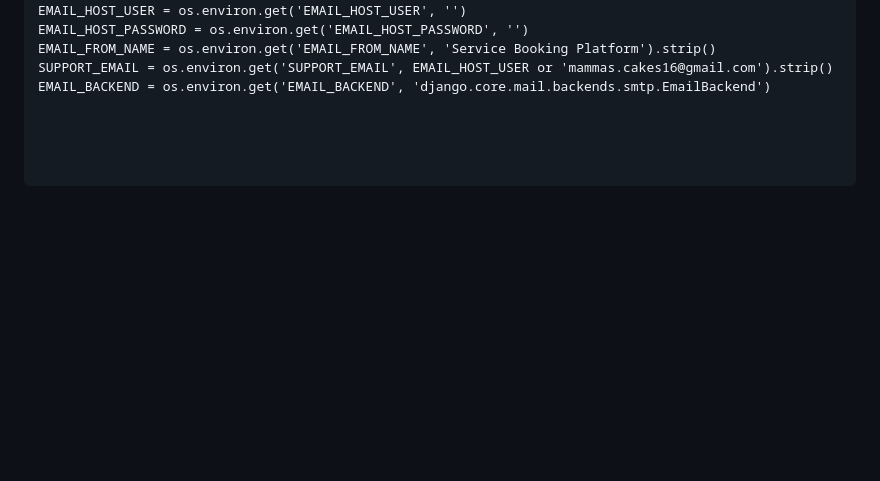
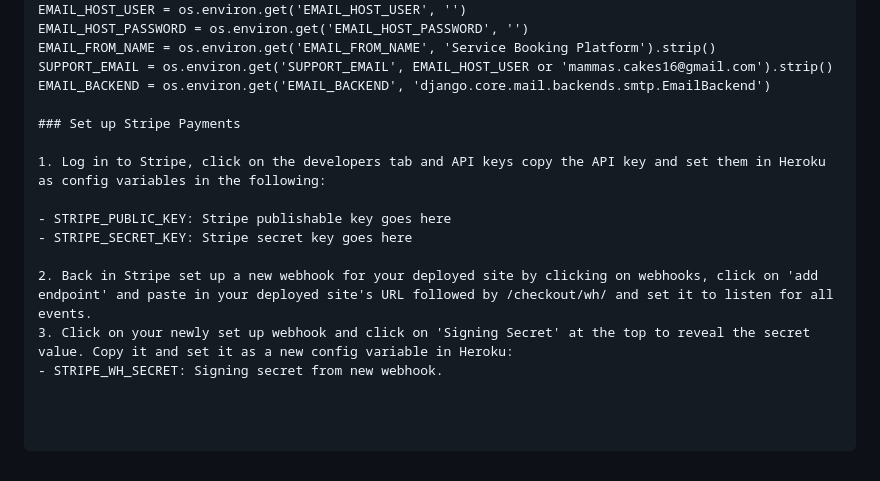
Before and after one commit to JModi16/classbooking, a Markdown page: README.md, the part around one of its changes. Drawn GitHub-style; blank space fills up the shorter version.

```diff
--- a/README.md
+++ b/README.md
@@ -499,3 +553,14 @@ EMAIL_HOST_PASSWORD = os.environ.get('EMAIL_HOST_PASSWORD', '')
 EMAIL_FROM_NAME = os.environ.get('EMAIL_FROM_NAME', 'Service Booking Platform').strip()
 SUPPORT_EMAIL = os.environ.get('SUPPORT_EMAIL', EMAIL_HOST_USER or 'mammas.cakes16@gmail.com').strip()
 EMAIL_BACKEND = os.environ.get('EMAIL_BACKEND', 'django.core.mail.backends.smtp.EmailBackend')
+
+### Set up Stripe Payments
+
+1. Log in to Stripe, click on the developers tab and API keys copy the API key and set them in Heroku as config variables in the following:
+
+- STRIPE_PUBLIC_KEY: Stripe publishable key goes here
+- STRIPE_SECRET_KEY: Stripe secret key goes here
+
+2. Back in Stripe set up a new webhook for your deployed site by clicking on webhooks, click on 'add endpoint' and paste in your deployed site's URL followed by /checkout/wh/ and set it to listen for all events.
+3. Click on your newly set up webhook and click on 'Signing Secret' at the top to reveal the secret value. Copy it and set it as a new config variable in Heroku:
+- STRIPE_WH_SECRET: Signing secret from new webhook.
```
Also changed, not shown: other parts of README.md (+55 -1 lines).
